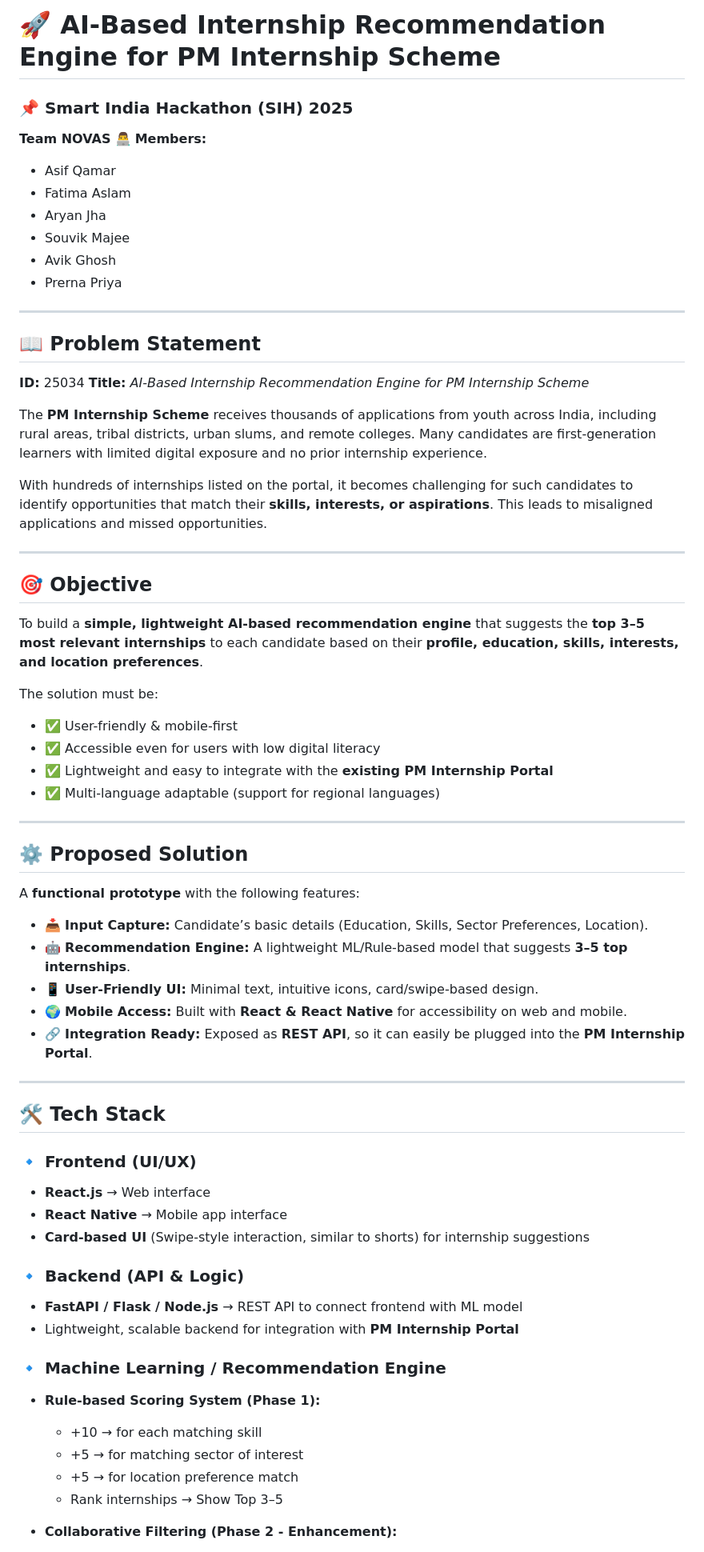
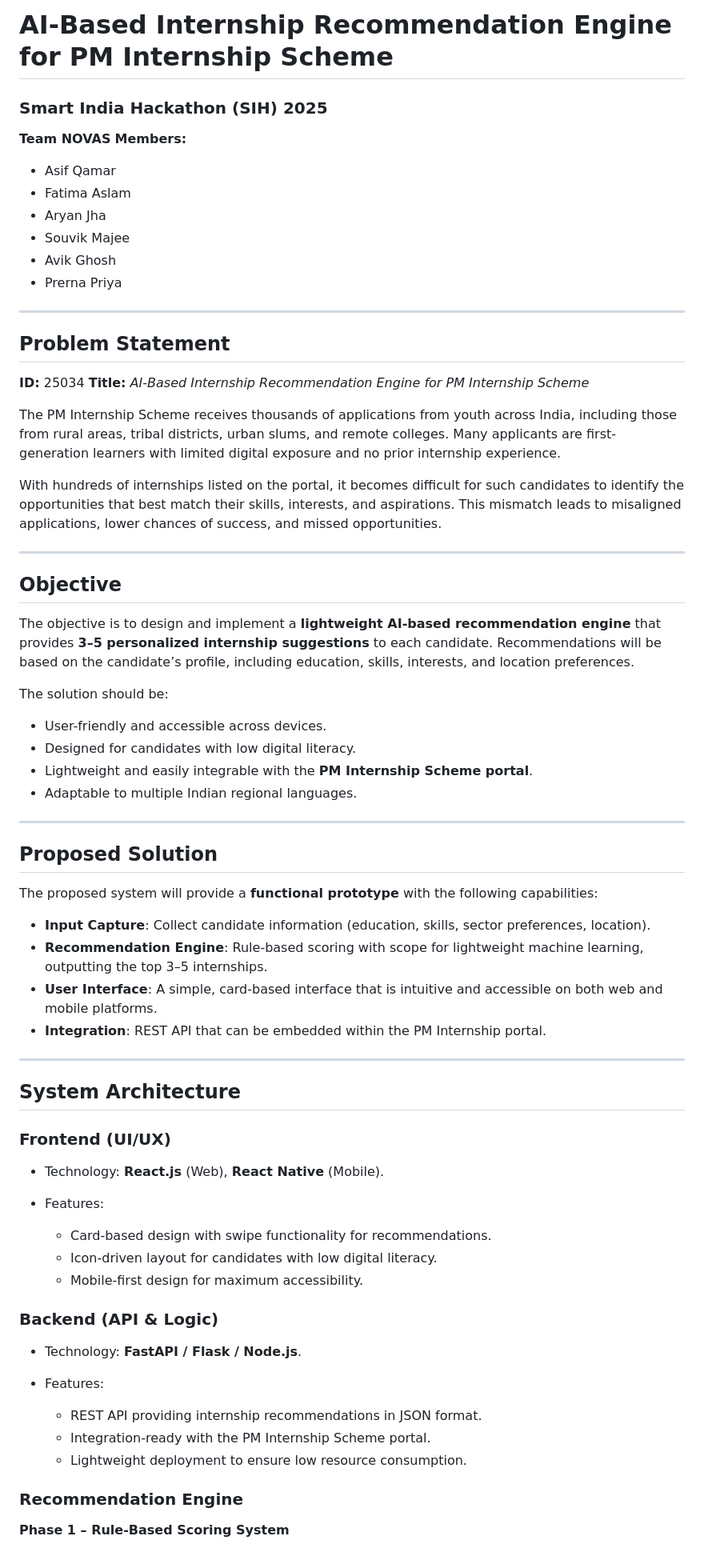
Before and after one commit to AsifQamar/Skill2Intern-AI-based-Internship-Recommendation-System-, a Markdown page: Readme.md, the part around the change printed below. Shown: that part at 80% size. Rendered like a GitHub page.

```diff
--- a/Readme.md
+++ b/Readme.md
@@ -1,9 +1,9 @@
-# 🚀 AI-Based Internship Recommendation Engine for PM Internship Scheme
+# AI-Based Internship Recommendation Engine for PM Internship Scheme
 
-### 📌 Smart India Hackathon (SIH) 2025
+### Smart India Hackathon (SIH) 2025
 
 **Team NOVAS**
-👨‍💻 **Members:**
+**Members:**
 
 * Asif Qamar
 * Fatima Aslam
@@ -14,63 +14,62 @@
 
 ---
 
-## 📖 Problem Statement
+## Problem Statement
 
 **ID:** 25034
 **Title:** *AI-Based Internship Recommendation Engine for PM Internship Scheme*
 
-The **PM Internship Scheme** receives thousands of applications from youth across India, including rural areas, tribal districts, urban slums, and remote colleges. Many candidates are first-generation learners with limited digital exposure and no prior internship experience.
+The PM Internship Scheme receives thousands of applications from youth across India, including those from rural areas, tribal districts, urban slums, and remote colleges. Many applicants are first-generation learners with limited digital exposure and no prior internship experience.
 
-With hundreds of internships listed on the portal, it becomes challenging for such candidates to identify opportunities that match their **skills, interests, or aspirations**. This leads to misaligned applications and missed opportunities.
+With hundreds of internships listed on the portal, it becomes difficult for such candidates to identify the opportunities that best match their skills, interests, and aspirations. This mismatch leads to misaligned applications, lower chances of success, and missed opportunities.
 
 ---
 
-## 🎯 Objective
+## Objective
 
-To build a **simple, lightweight AI-based recommendation engine** that suggests the **top 3–5 most relevant internships** to each candidate based on their **profile, education, skills, interests, and location preferences**.
+The objective is to design and implement a **lightweight AI-based recommendation engine** that provides **3–5 personalized internship suggestions** to each candidate. Recommendations will be based on the candidate’s profile, including education, skills, interests, and location preferences.
 
-The solution must be:
+The solution should be:
 
-* ✅ User-friendly & mobile-first
-* ✅ Accessible even for users with low digital literacy
-* ✅ Lightweight and easy to integrate with the **existing PM Internship Portal**
-* ✅ Multi-language adaptable (support for regional languages)
+* User-friendly and accessible across devices.
+* Designed for candidates with low digital literacy.
+* Lightweight and easily integrable with the **PM Internship Scheme portal**.
+* Adaptable to multiple Indian regional languages.
 
 ---
 
-## ⚙️ Proposed Solution
+## Proposed Solution
 
-A **functional prototype** with the following features:
+The proposed system will provide a **functional prototype** with the following capabilities:
 
-* 📥 **Input Capture:** Candidate’s basic details (Education, Skills, Sector Preferences, Location).
-* 🤖 **Recommendation Engine:** A lightweight ML/Rule-based model that suggests **3–5 top internships**.
-* 📱 **User-Friendly UI:** Minimal text, intuitive icons, card/swipe-based design.
-* 🌍 **Mobile Access:** Built with **React & React Native** for accessibility on web and mobile.
-* 🔗 **Integration Ready:** Exposed as **REST API**, so it can easily be plugged into the **PM Internship Portal**.
+* **Input Capture**: Collect candidate information (education, skills, sector preferences, location).
+* **Recommendation Engine**: Rule-based scoring with scope for lightweight machine learning, outputting the top 3–5 internships.
+* **User Interface**: A simple, card-based interface that is intuitive and accessible on both web and mobile platforms.
+* **Integration**: REST API that can be embedded within the PM Internship portal.
 
 ---
 
-## 🛠️ Tech Stack
+## System Architecture
 
-### 🔹 Frontend (UI/UX)
+### Frontend (UI/UX)
 
-* **React.js** → Web interface
-* **React Native** → Mobile app interface
-* **Card-based UI** (Swipe-style interaction, similar to shorts) for internship suggestions
+* Technology: **React.js** (Web), **React Native** (Mobile).
+* Features:
 
-### 🔹 Backend (API & Logic)
+  * Card-based design with swipe functionality for recommendations.
+  * Icon-driven layout for candidates with low digital literacy.
+  * Mobile-first design for maximum accessibility.
 
-* **FastAPI / Flask / Node.js** → REST API to connect frontend with ML model
-* Lightweight, scalable backend for integration with **PM Internship Portal**
+### Backend (API & Logic)
 
-### 🔹 Machine Learning / Recommendation Engine
+* Technology: **FastAPI / Flask / Node.js**.
+* Features:
 
-* **Rule-based Scoring System (Phase 1):**
+  * REST API providing internship recommendations in JSON format.
+  * Integration-ready with the PM Internship Scheme portal.
+  * Lightweight deployment to ensure low resource consumption.
 
-  * +10 → for each matching skill
-  * +5 → for matching sector of interest
-  * +5 → for location preference match
-  * Rank internships → Show Top 3–5
+### Recommendation Engine
 
-* **Collaborative Filtering (Phase 2 - Enhancement):**
+**Phase 1 – Rule-Based Scoring System**
 
```
Also changed, not shown: other parts of Readme.md (+46 -35 lines).
